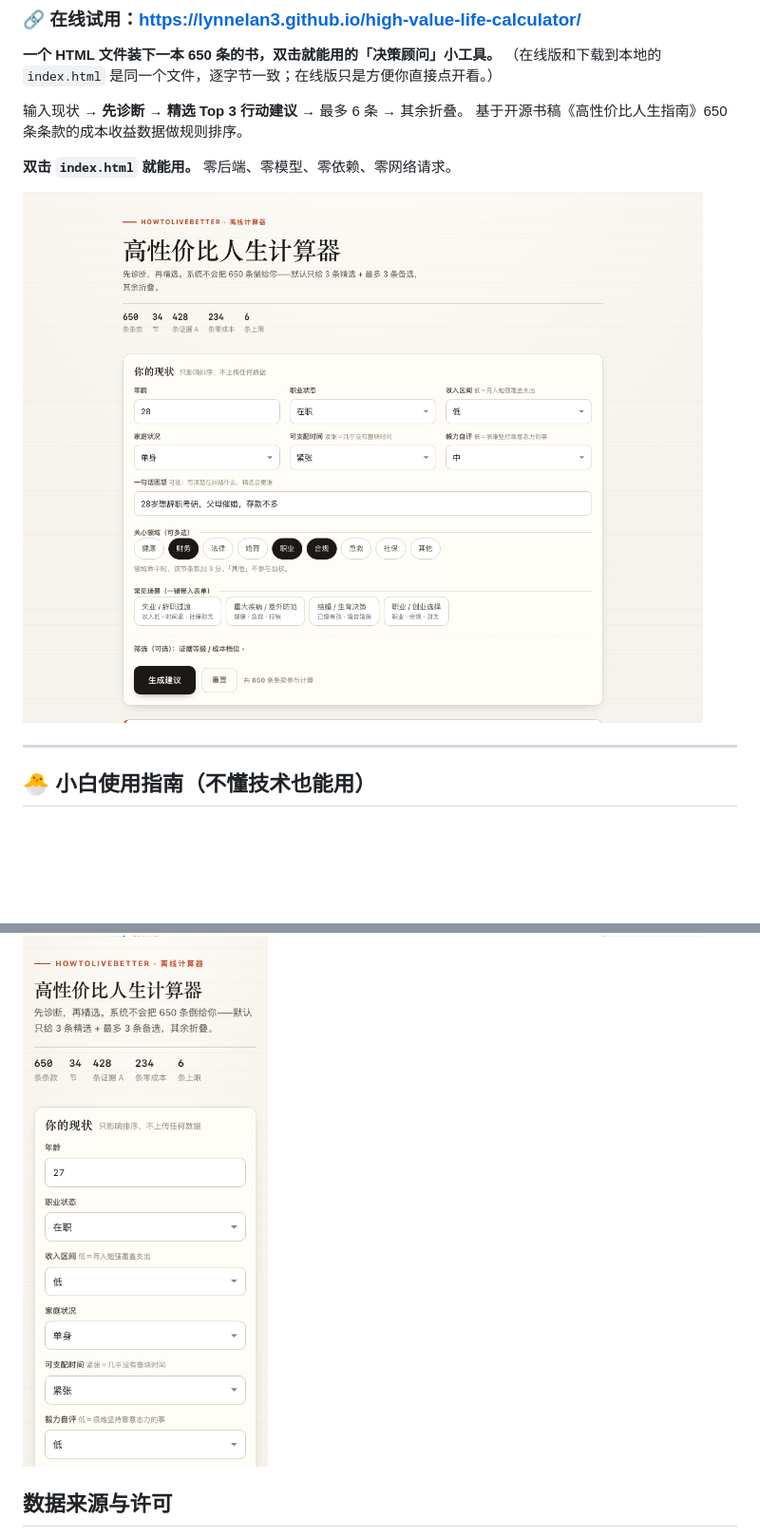
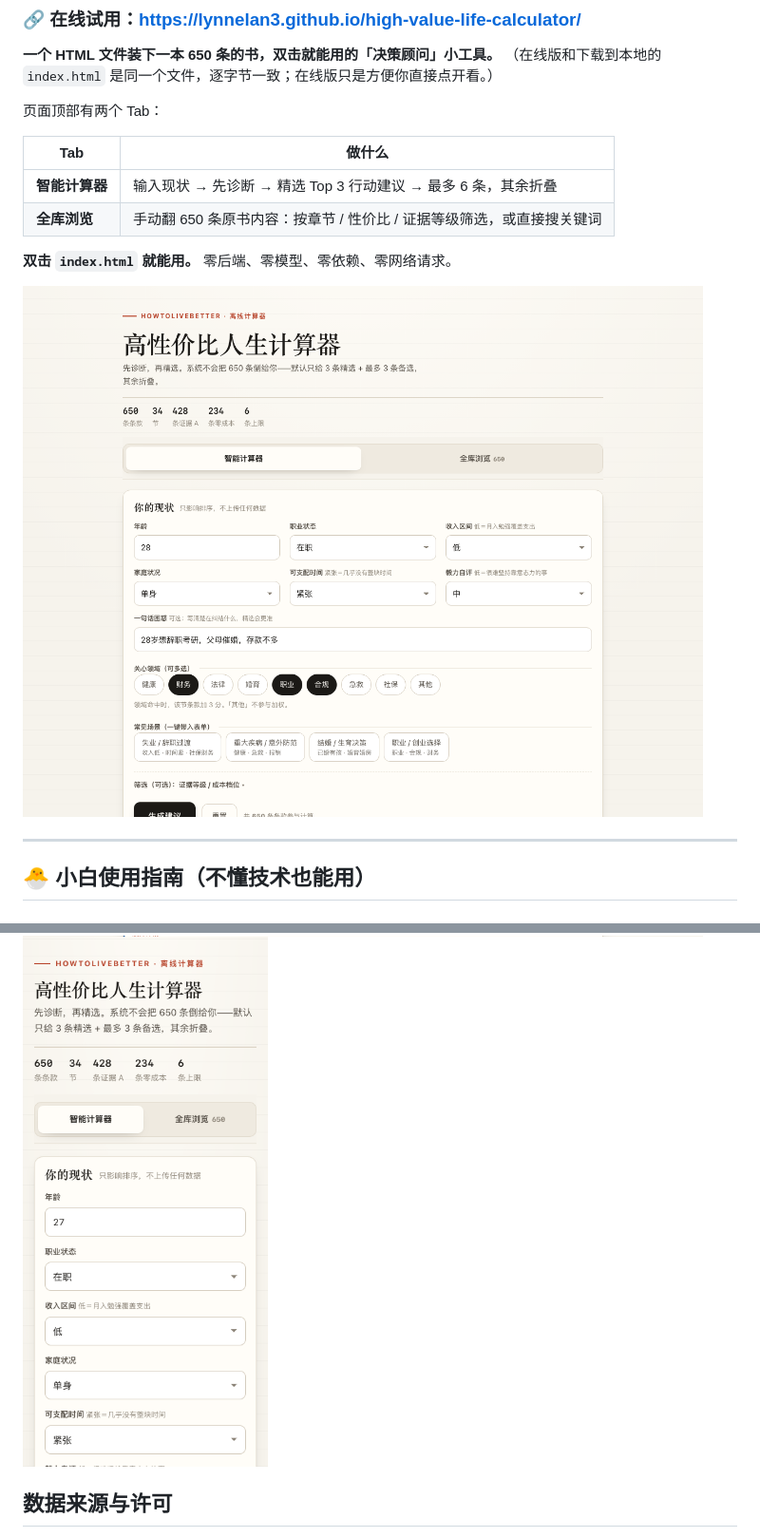
Before and after one commit to LynneLan3/high-value-life-calculator, a Markdown page: README.md, 2 parts joined by grey strips. Shown: that part at 95% size. GitHub-like rendering; pictures changed too: shot-desktop.png, shot-direct.png, shot-mobile.png; blank space fills up the shorter version.

```diff
--- a/README.md
+++ b/README.md
@@ -5,8 +5,12 @@
 **一个 HTML 文件装下一本 650 条的书，双击就能用的「决策顾问」小工具。**
 （在线版和下载到本地的 `index.html` 是同一个文件，逐字节一致；在线版只是方便你直接点开看。）
 
-输入现状 → **先诊断** → **精选 Top 3 行动建议** → 最多 6 条 → 其余折叠。
-基于开源书稿《高性价比人生指南》650 条条款的成本收益数据做规则排序。
+页面顶部有两个 Tab：
+
+| Tab | 做什么 |
+| --- | --- |
+| **智能计算器** | 输入现状 → 先诊断 → 精选 Top 3 行动建议 → 最多 6 条，其余折叠 |
+| **全库浏览** | 手动翻 650 条原书内容：按章节 / 性价比 / 证据等级筛选，或直接搜关键词 |
 
 **双击 `index.html` 就能用。** 零后端、零模型、零依赖、零网络请求。
 
```
Also changed, not shown: other parts of README.md (+14 -1 lines), shot-browse.png (added), shot-cards.png, 6 other files.
